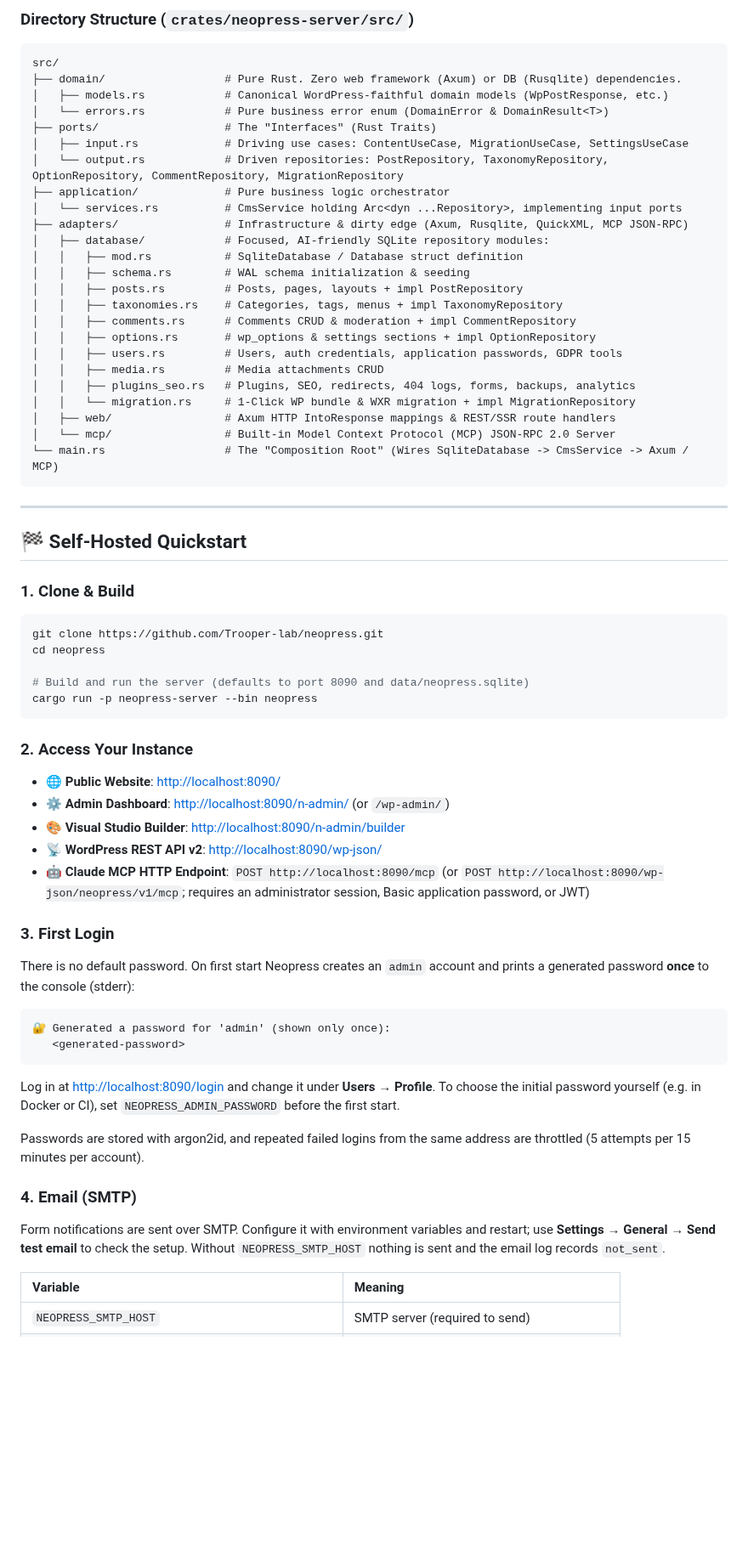
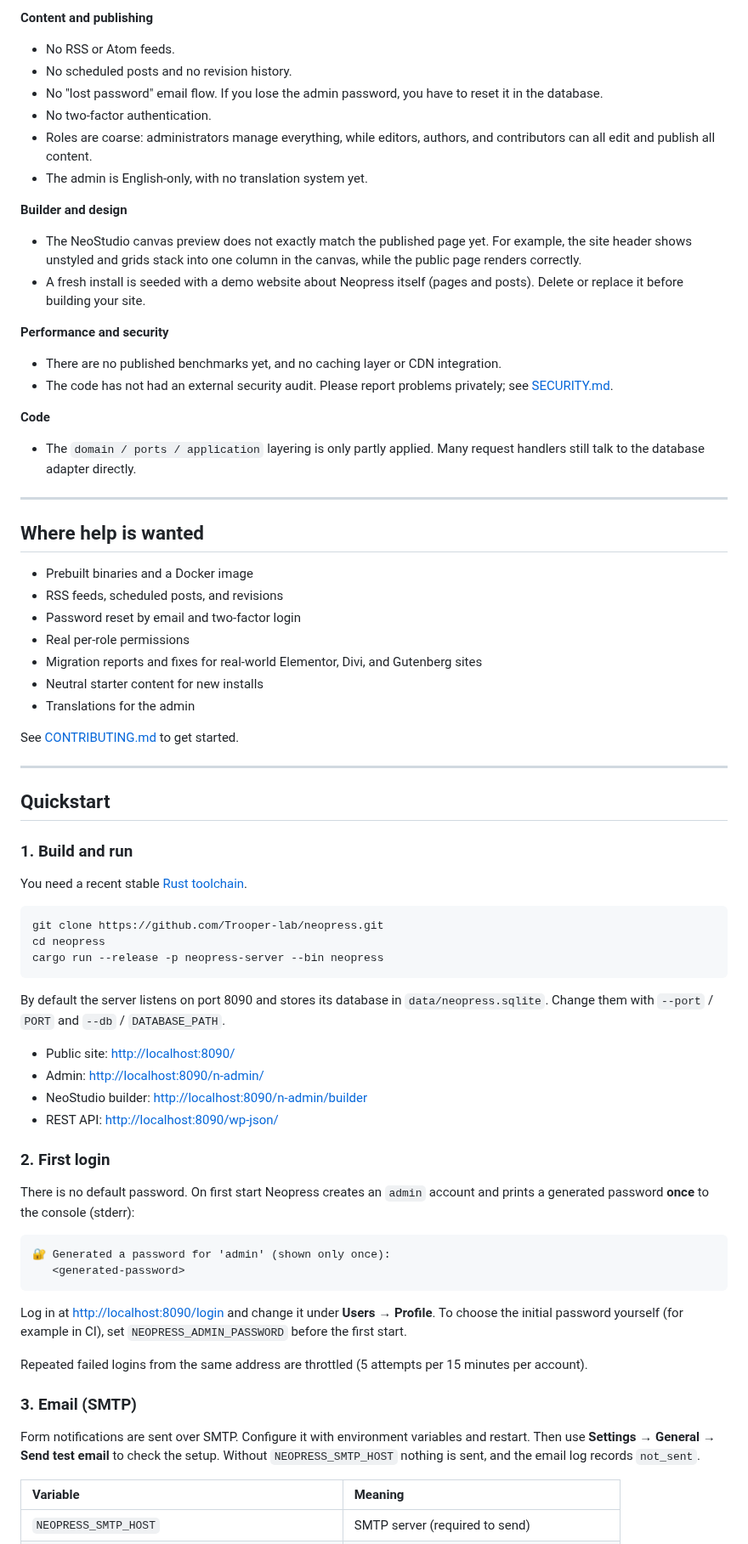
Before and after one commit to Trooper-lab/Daypress, a Markdown page: README.md, the part around one of its changes. Shown at 85% size. Drawn GitHub-style; blank space fills up the shorter version.

````diff
--- a/README.md
+++ b/README.md
@@ -60,76 +85,74 @@ flowchart TD
 
-### Directory Structure (`crates/neopress-server/src/`)
+**Content and publishing**
+- No RSS or Atom feeds.
+- No scheduled posts and no revision history.
+- No "lost password" email flow. If you lose the admin password, you have to reset it in the database.
+- No two-factor authentication.
+- Roles are coarse: administrators manage everything, while editors, authors, and contributors can all edit and publish all content.
+- The admin is English-only, with no translation system yet.
 
-```text
-src/
-├── domain/                  # Pure Rust. Zero web framework (Axum) or DB (Rusqlite) dependencies.
-│   ├── models.rs            # Canonical WordPress-faithful domain models (WpPostResponse, etc.)
-│   └── errors.rs            # Pure business error enum (DomainError & DomainResult<T>)
-├── ports/                   # The "Interfaces" (Rust Traits)
-│   ├── input.rs             # Driving use cases: ContentUseCase, MigrationUseCase, SettingsUseCase
-│   └── output.rs            # Driven repositories: PostRepository, TaxonomyRepository, OptionRepository, CommentRepository, MigrationRepository
-├── application/             # Pure business logic orchestrator
-│   └── services.rs          # CmsService holding Arc<dyn ...Repository>, implementing input ports
-├── adapters/                # Infrastructure & dirty edge (Axum, Rusqlite, QuickXML, MCP JSON-RPC)
-│   ├── database/            # Focused, AI-friendly SQLite repository modules:
-│   │   ├── mod.rs           # SqliteDatabase / Database struct definition
-│   │   ├── schema.rs        # WAL schema initialization & seeding
-│   │   ├── posts.rs         # Posts, pages, layouts + impl PostRepository
-│   │   ├── taxonomies.rs    # Categories, tags, menus + impl TaxonomyRepository
-│   │   ├── comments.rs      # Comments CRUD & moderation + impl CommentRepository
-│   │   ├── options.rs       # wp_options & settings sections + impl OptionRepository
-│   │   ├── users.rs         # Users, auth credentials, application passwords, GDPR tools
-│   │   ├── media.rs         # Media attachments CRUD
-│   │   ├── plugins_seo.rs   # Plugins, SEO, redirects, 404 logs, forms, backups, analytics
-│   │   └── migration.rs     # 1-Click WP bundle & WXR migration + impl MigrationRepository
-│   ├── web/                 # Axum HTTP IntoResponse mappings & REST/SSR route handlers
-│   └── mcp/                 # Built-in Model Context Protocol (MCP) JSON-RPC 2.0 Server
-└── main.rs                  # The "Composition Root" (Wires SqliteDatabase -> CmsService -> Axum / MCP)
-```
+**Builder and design**
+- The NeoStudio canvas preview does not exactly match the published page yet. For example, the site header shows unstyled and grids stack into one column in the canvas, while the public page renders correctly.
+- A fresh install is seeded with a demo website about Neopress itself (pages and posts). Delete or replace it before building your site.
+
+**Performance and security**
+- There are no published benchmarks yet, and no caching layer or CDN integration.
+- The code has not had an external security audit. Please report problems privately; see [SECURITY.md](SECURITY.md).
+
+**Code**
+- The `domain / ports / application` layering is only partly applied. Many request handlers still talk to the database adapter directly.
 
 ---
 
-## 🏁 Self-Hosted Quickstart
+## Where help is wanted
 
-### 1. Clone & Build
+- Prebuilt binaries and a Docker image
+- RSS feeds, scheduled posts, and revisions
+- Password reset by email and two-factor login
+- Real per-role permissions
+- Migration reports and fixes for real-world Elementor, Divi, and Gutenberg sites
+- Neutral starter content for new installs
+- Translations for the admin
+
+See [CONTRIBUTING.md](CONTRIBUTING.md) to get started.
+
+---
+
+## Quickstart
+
+### 1. Build and run
+
+You need a recent stable [Rust toolchain](https://rustup.rs).
 
 ```bash
 git clone https://github.com/Trooper-lab/neopress.git
 cd neopress
-
-# Build and run the server (defaults to port 8090 and data/neopress.sqlite)
-cargo run -p neopress-server --bin neopress
+cargo run --release -p neopress-server --bin neopress
 ```
 
-### 2. Access Your Instance
+By default the server listens on port 8090 and stores its database in `data/neopress.sqlite`. Change them with `--port` / `PORT` and `--db` / `DATABASE_PATH`.
 
-- **🌐 Public Website**: [http://localhost:8090/](http://localhost:8090/)
-- **⚙️ Admin Dashboard**: [http://localhost:8090/n-admin/](http://localhost:8090/n-admin/) (or `/wp-admin/`)
-- **🎨 Visual Studio Builder**: [http://localhost:8090/n-admin/builder](http://localhost:8090/n-admin/builder)
-- **📡 WordPress REST API v2**: [http://localhost:8090/wp-json/](http://localhost:8090/wp-json/)
-- **🤖 Claude MCP HTTP Endpoint**: `POST http://localhost:8090/mcp` (or `POST http://localhost:8090/wp-json/neopress/v1/mcp`; requires an administrator session, Basic application password, or JWT)
+- Public site: <http://localhost:8090/>
+- Admin: <http://localhost:8090/n-admin/>
+- NeoStudio builder: <http://localhost:8090/n-admin/builder>
+- REST API: <http://localhost:8090/wp-json/>
 
-### 3. First Login
+### 2. First login
 
-There is no default password. On first start Neopress creates an `admin` account and prints a
-generated password **once** to the console (stderr):
+There is no default password. On first start Neopress creates an `admin` account and prints a generated password **once** to the console (stderr):
 
 ```text
 🔐 Generated a password for 'admin' (shown only once):
    <generated-password>
 ```
 
-Log in at [http://localhost:8090/login](http://localhost:8090/login) and change it under **Users → Profile**.
-To choose the initial password yourself (e.g. in Docker or CI), set `NEOPRESS_ADMIN_PASSWORD` before the first start.
+Log in at <http://localhost:8090/login> and change it under **Users → Profile**. To choose the initial password yourself (for example in CI), set `NEOPRESS_ADMIN_PASSWORD` before the first start.
 
-Passwords are stored with argon2id, and repeated failed logins from the same address are throttled
-(5 attempts per 15 minutes per account).
+Repeated failed logins from the same address are throttled (5 attempts per 15 minutes per account).
 
-### 4. Email (SMTP)
+### 3. Email (SMTP)
 
-Form notifications are sent over SMTP. Configure it with environment variables and restart; use
-**Settings → General → Send test email** to check the setup. Without `NEOPRESS_SMTP_HOST` nothing
-is sent and the email log records `not_sent`.
+Form notifications are sent over SMTP. Configure it with environment variables and restart. Then use **Settings → General → Send test email** to check the setup. Without `NEOPRESS_SMTP_HOST` nothing is sent, and the email log records `not_sent`.
 
 | Variable | Meaning |
 | :--- | :--- |
````
Also changed, not shown: other parts of README.md (+126 -74 lines), docs/screenshots/admin-builder.png (added), docs/screenshots/admin-dashboard.png (added), docs/screenshots/admin-editor.png (added), docs/screenshots/admin-import.png (added), docs/screenshots/public-home.png (added), docs/screenshots/public-page.png (added).
